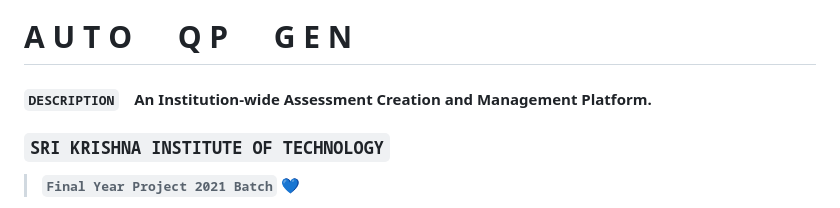
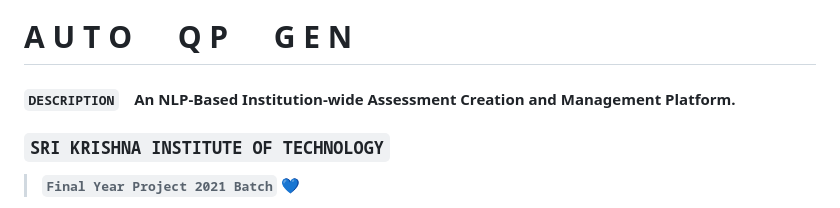
Before and after one commit to azuregray/AutoQPGen, a Markdown page: README.md, the part around the change. Drawn GitHub-style.

Commit message:
Update project description to include NLP aspect

```diff
--- a/README.md
+++ b/README.md
@@ -3,7 +3,7 @@
 
 # **A U T O &emsp; Q P &emsp; G E N**
 
-#### `DESCRIPTION` &ensp; An Institution-wide Assessment Creation and Management Platform.
+#### `DESCRIPTION` &ensp; An NLP-Based Institution-wide Assessment Creation and Management Platform.
 
 ### **`SRI KRISHNA INSTITUTE OF TECHNOLOGY`**
 
```
